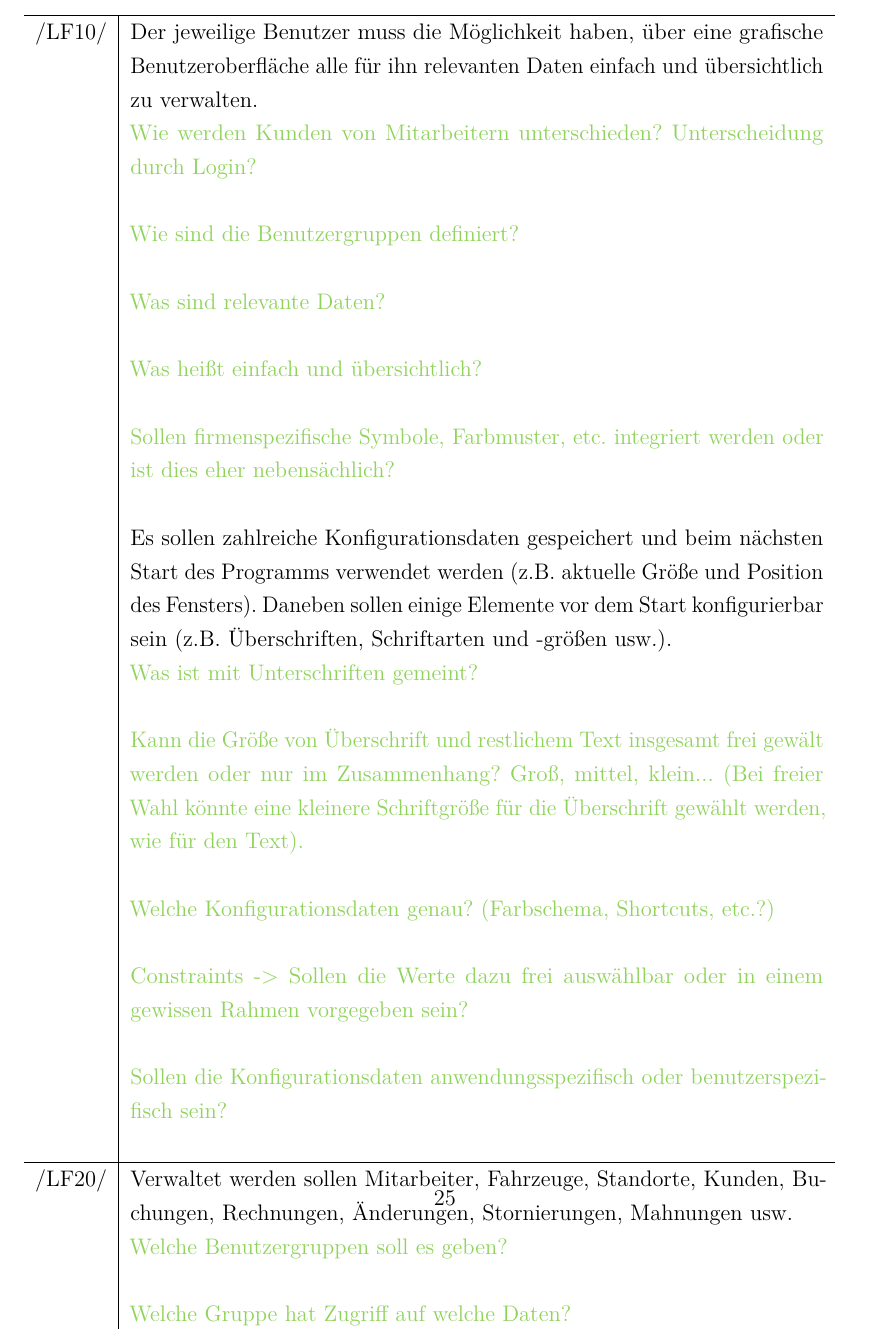
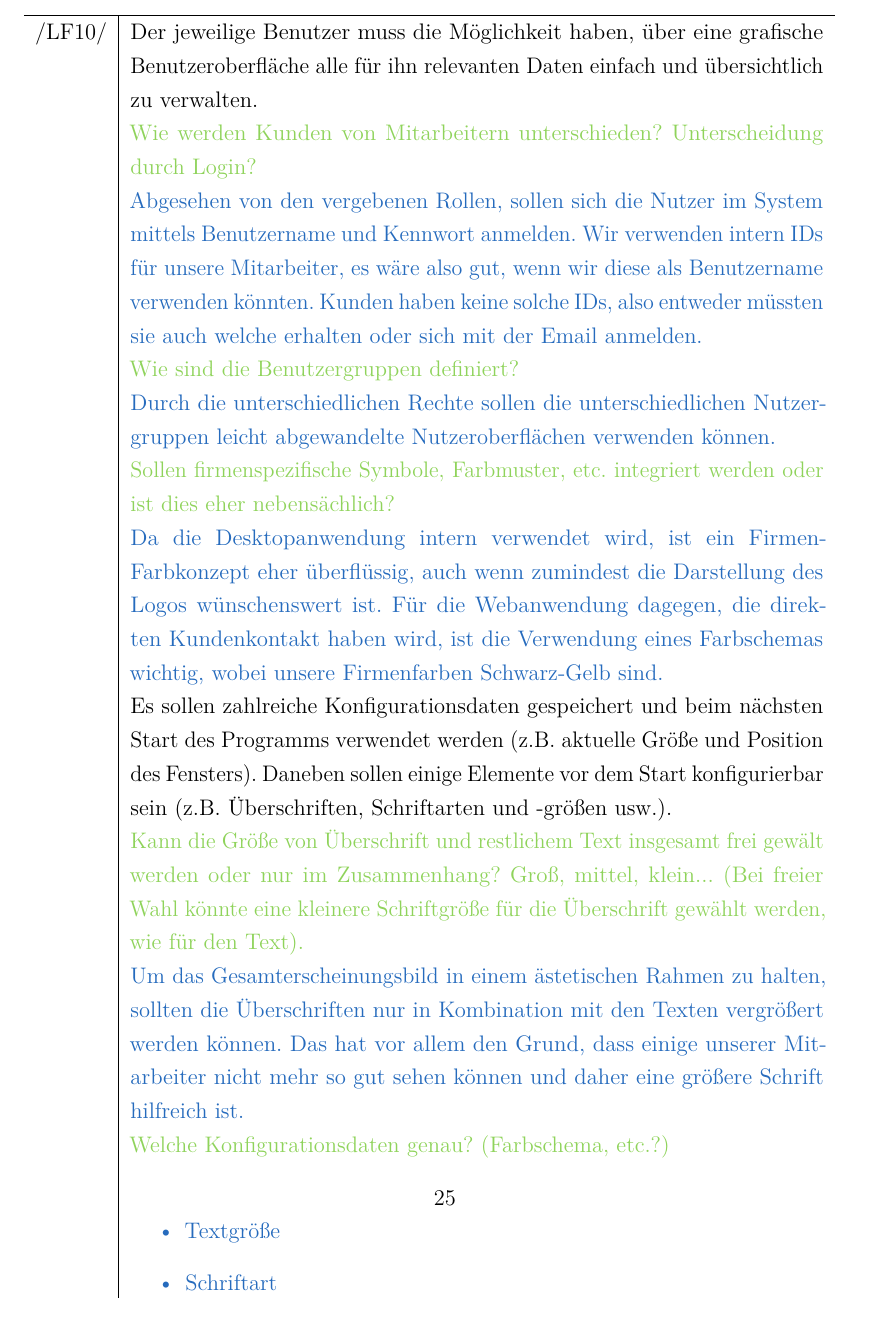
Before and after one commit to JPHelios/SWE_Programmentwurf, a LaTeX document (Latex/Praxisbericht.tex, which reads Latex/Inhalt/04_Inhalt/chapter_5.tex): part of page 30 of 39, cut so that both start at the same text. Compiled offline with pdfLaTeX.

Commit message:
Antworten von LF10 bis LF30

```diff
--- a/Latex/Inhalt/04_Inhalt/chapter_5.tex
+++ b/Latex/Inhalt/04_Inhalt/chapter_5.tex
@@ -318,53 +318,43 @@
 
     \textcolor{YellowGreen}{Wie werden Kunden von Mitarbeitern unterschieden? Unterscheidung durch Login?}
 
-    \textcolor{NavyBlue}{}
+    \textcolor{NavyBlue}{Abgesehen von den vergebenen Rollen, sollen sich die Nutzer im System mittels Benutzername und Kennwort anmelden. Wir verwenden intern IDs für unsere Mitarbeiter, es wäre also gut, wenn wir diese als Benutzername verwenden könnten. Kunden haben keine solche IDs, also entweder müssten sie auch welche erhalten oder sich mit der Email anmelden.}
 
     \textcolor{YellowGreen}{Wie sind die Benutzergruppen definiert?}
 
-    \textcolor{NavyBlue}{}
-
-    \textcolor{YellowGreen}{Was sind relevante Daten?}
-
-    \textcolor{NavyBlue}{}
-
-    \textcolor{YellowGreen}{Was heißt einfach und übersichtlich?}
-
-    \textcolor{NavyBlue}{}
+    \textcolor{NavyBlue}{Durch die unterschiedlichen Rechte sollen die unterschiedlichen Nutzergruppen leicht abgewandelte Nutzeroberflächen verwenden können.}
 
     \textcolor{YellowGreen}{Sollen firmenspezifische Symbole, Farbmuster, etc. integriert werden oder ist dies eher nebensächlich?}
 
-    \textcolor{NavyBlue}{}
+    \textcolor{NavyBlue}{Da die Desktopanwendung intern verwendet wird, ist ein Firmen-Farbkonzept eher überflüssig, auch wenn zumindest die Darstellung des Logos wünschenswert ist. Für die Webanwendung dagegen, die direkten Kundenkontakt haben wird, ist die Verwendung eines Farbschemas wichtig, wobei unsere Firmenfarben Schwarz-Gelb sind.}
 
     Es sollen zahlreiche Konfigurationsdaten gespeichert und beim nächsten Start des Programms verwendet werden (z.B. aktuelle Größe und Position des Fensters). Daneben sollen einige Elemente vor dem Start konfigurierbar sein (z.B. Überschriften, Schriftarten und -größen usw.).
 
-    \textcolor{YellowGreen}{Was ist mit Unterschriften gemeint?}
-
-    \textcolor{NavyBlue}{}
-
     \textcolor{YellowGreen}{Kann die Größe von Überschrift und restlichem Text insgesamt frei gewält werden oder nur im Zusammenhang? Groß, mittel, klein... (Bei freier Wahl könnte eine kleinere Schriftgröße für die Überschrift gewählt werden, wie für den Text).}
 
-    \textcolor{NavyBlue}{}
+    \textcolor{NavyBlue}{Um das Gesamterscheinungsbild in einem ästetischen Rahmen zu halten, sollten die Überschriften nur in Kombination mit den Texten vergrößert werden können. Das hat vor allem den Grund, dass einige unserer Mitarbeiter nicht mehr so gut sehen können und daher eine größere Schrift hilfreich ist.}
 
-    \textcolor{YellowGreen}{Welche Konfigurationsdaten genau? (Farbschema, Shortcuts, etc.?)}
+    \textcolor{YellowGreen}{Welche Konfigurationsdaten genau? (Farbschema, etc.?)}
 
-    \textcolor{NavyBlue}{}
+    \textcolor{NavyBlue}{
+        \begin{itemize}
+            \item Textgröße
+            \item Schriftart
+            \item Dark- oder Lightmodus
+        \end{itemize}
+    }
 
-    \textcolor{YellowGreen}{Constraints -> Sollen die Werte dazu frei auswählbar oder in einem gewissen Rahmen vorgegeben sein?}
+    \textcolor{YellowGreen}{Sollen die Werte dazu frei auswählbar oder in einem gewissen Rahmen vorgegeben sein?}
 
-    \textcolor{NavyBlue}{}
+    \textcolor{NavyBlue}{Nein, es soll in allen Fällen eine Auswahl geben. Für die Textgröße soll zwischen klein, normal und groß entschieden werden können, die Schriftart soll nur 'sinnvolle' Schriftarten abdecken, also solche komischen Spielereien wie Symbolsprachen und Co. sollen nicht zugelassen sein und beim Farbmodus gibt es nur die zwei Möglichkeiten}
 
     \textcolor{YellowGreen}{Sollen die Konfigurationsdaten anwendungsspezifisch oder benutzerspezifisch sein?}
 
-    \textcolor{NavyBlue}{}
+    \textcolor{NavyBlue}{Eigentlich sitzt in unseren Filialen immer der gleiche Mitarbeiter am eigenen Rechner, daher reicht es, wenn die Einstellungen für die installierte Anwendung gespeichert werden.}
     \\
     \hline
     /LF20/ & Verwaltet werden sollen Mitarbeiter, Fahrzeuge, Standorte, Kunden, Buchungen, Rechnungen, Änderungen, Stornierungen, Mahnungen usw.
 
-    \textcolor{YellowGreen}{Welche Benutzergruppen soll es geben?}
-
-    \textcolor{NavyBlue}{}
-
     \textcolor{YellowGreen}{Welche Gruppe hat Zugriff auf welche Daten?}
 
-    \textcolor{NavyBlue}{}
+    \textcolor{NavyBlue}{
```
Also changed, not shown: Latex/Praxisbericht.pdf, Latex/Inhalt/04_Inhalt/chapter_5.tex (52 more changed lines), 1 other file.
